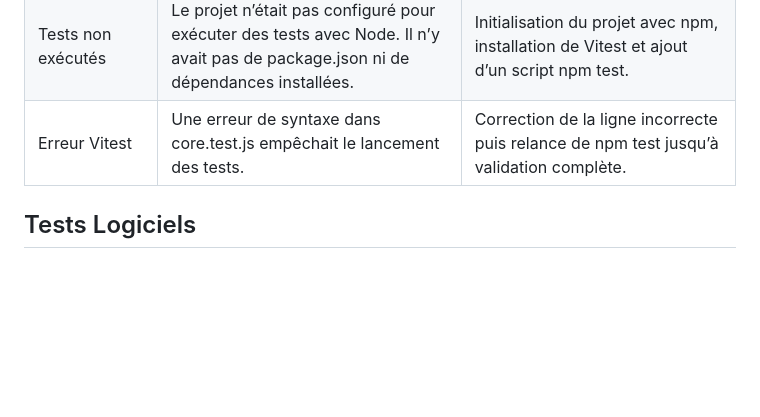
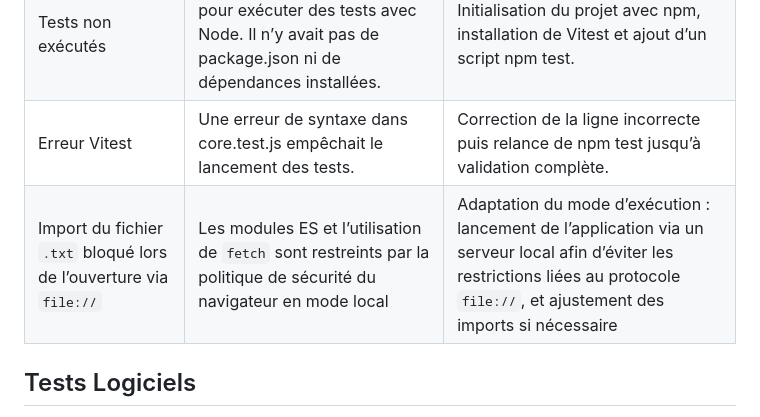
Before and after one commit to manelbelaidouni/SAE_601, a Markdown page: phase2/phase2-Claude/README.md, the part around the change. GitHub-like rendering; blank space fills up the shorter version.

Commit message:
readme mis à jour

```diff
--- a/phase2/phase2-Claude/README.md
+++ b/phase2/phase2-Claude/README.md
@@ -21,6 +21,7 @@ Ce document répertorie les travaux effectués lors de la **Phase Claude** pour
 | Fonctions difficiles à tester | Une partie du code de calcul dépendait directement du canvas et du navigateur. | Séparation des fonctions de calcul (parsing, distance, Voronoï) dans un fichier distinct pour pouvoir les tester avec Vitest. |
 | Tests non exécutés | Le projet n’était pas configuré pour exécuter des tests avec Node. Il n’y avait pas de package.json ni de dépendances installées. | Initialisation du projet avec npm, installation de Vitest et ajout d’un script npm test. |
 | Erreur Vitest | Une erreur de syntaxe dans core.test.js empêchait le lancement des tests. | Correction de la ligne incorrecte puis relance de npm test jusqu’à validation complète. |
+| Import du fichier `.txt` bloqué lors de l’ouverture via `file://` | Les modules ES et l’utilisation de `fetch` sont restreints par la politique de sécurité du navigateur en mode local | Adaptation du mode d’exécution : lancement de l’application via un serveur local afin d’éviter les restrictions liées au protocole `file://`, et ajustement des imports si nécessaire |
 
 ## Tests Logiciels
 
```
